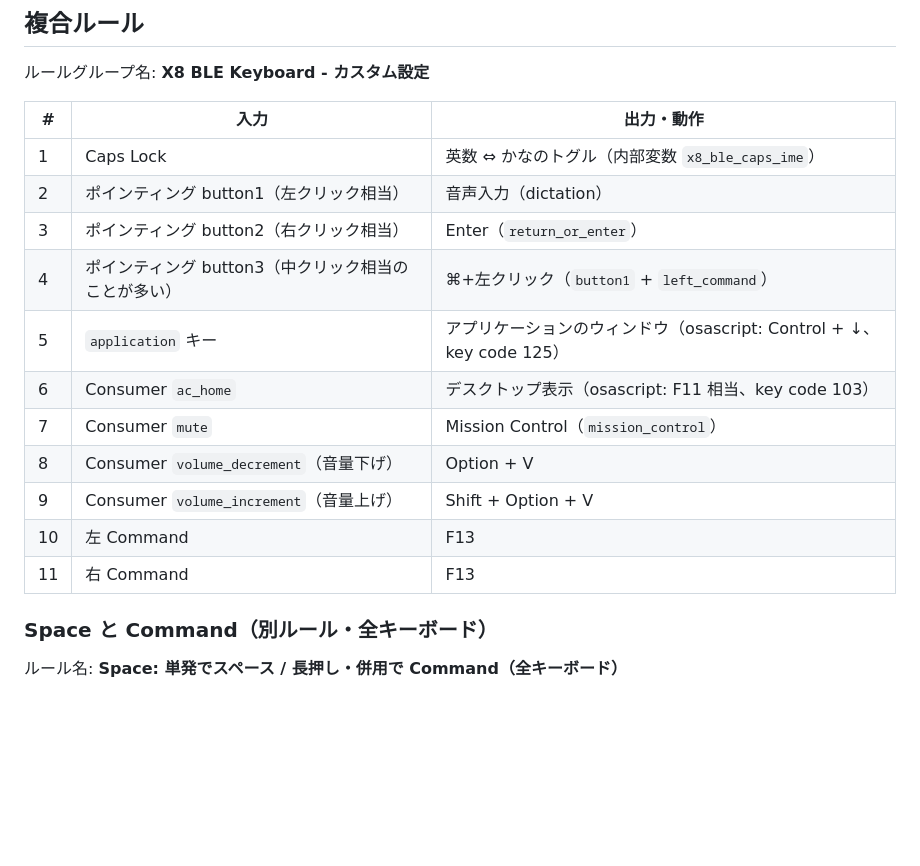
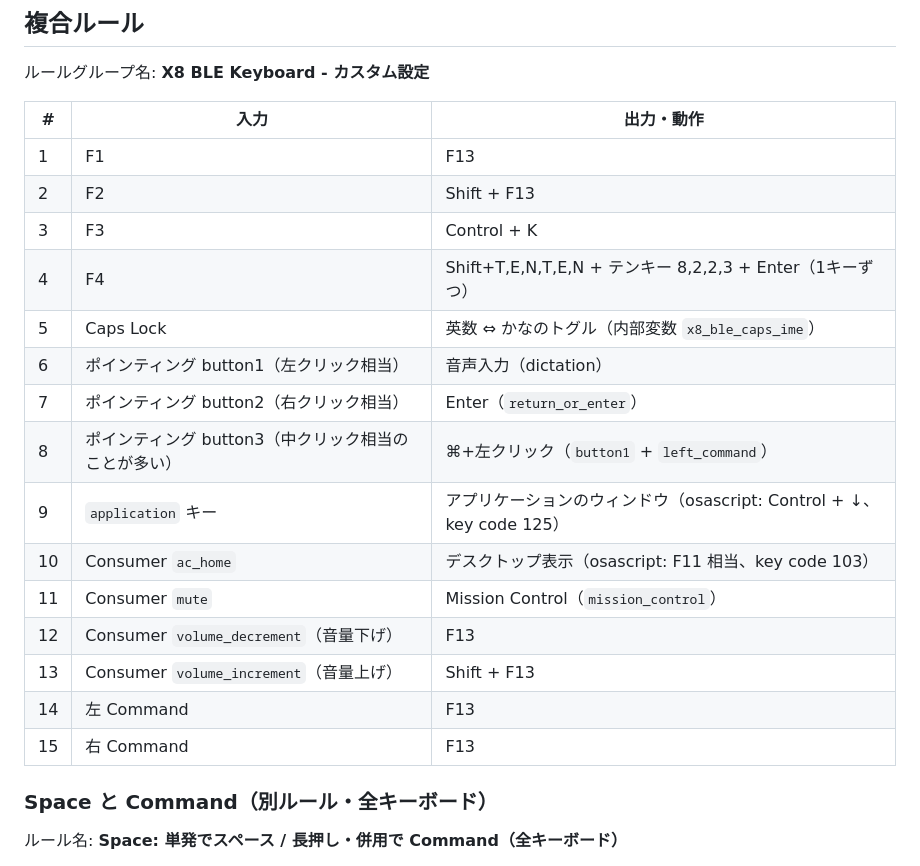
Before and after one commit to trngkb2026/karabiner, a Markdown page: x8-ble-keyboard-keymap.md, the part around the change. Rendered like a GitHub page; blank space fills up the shorter version.

Commit message:
Update X8 BLE Keyboard key mappings in documentation
- Reordered and updated key mappings for F1 to F4, including new assignments for volume controls and Command keys.
- Adjusted the output actions for several keys to enhance functionality and consistency with previous configurations.

Documentation updated to reflect these changes in x8-ble-keyboard-keymap.md.

```diff
--- a/x8-ble-keyboard-keymap.md
+++ b/x8-ble-keyboard-keymap.md
@@ -20,17 +20,21 @@ Karabiner-Elements の設定（`karabiner.json`）における **X8 BLE Keyboard
 
 | #   | 入力                                | 出力・動作                                               |
 | --- | --------------------------------- | --------------------------------------------------- |
-| 1   | Caps Lock                         | 英数 ⇔ かなのトグル（内部変数 `x8_ble_caps_ime`）                 |
-| 2   | ポインティング button1（左クリック相当）          | 音声入力（dictation）                                     |
-| 3   | ポインティング button2（右クリック相当）          | Enter（`return_or_enter`）                             |
-| 4   | ポインティング button3（中クリック相当のことが多い）    | ⌘+左クリック（`button1` + `left_command`）                |
-| 5   | `application` キー                  | アプリケーションのウィンドウ（osascript: Control + ↓、key code 125） |
-| 6   | Consumer `ac_home`                | デスクトップ表示（osascript: F11 相当、key code 103）            |
-| 7   | Consumer `mute`                   | Mission Control（`mission_control`）                  |
-| 8   | Consumer `volume_decrement`（音量下げ） | Option + V                                          |
-| 9   | Consumer `volume_increment`（音量上げ） | Shift + Option + V                                  |
-| 10  | 左 Command                         | F13                                                 |
-| 11  | 右 Command                         | F13                                                 |
+| 1   | F1                                | F13                                                 |
+| 2   | F2                                | Shift + F13                                         |
+| 3   | F3                                | Control + K                                         |
+| 4   | F4                                | Shift+T,E,N,T,E,N + テンキー 8,2,2,3 + Enter（1キーずつ）      |
+| 5   | Caps Lock                         | 英数 ⇔ かなのトグル（内部変数 `x8_ble_caps_ime`）                 |
+| 6   | ポインティング button1（左クリック相当）          | 音声入力（dictation）                                     |
+| 7   | ポインティング button2（右クリック相当）          | Enter（`return_or_enter`）                             |
+| 8   | ポインティング button3（中クリック相当のことが多い）    | ⌘+左クリック（`button1` + `left_command`）                |
+| 9   | `application` キー                  | アプリケーションのウィンドウ（osascript: Control + ↓、key code 125） |
+| 10  | Consumer `ac_home`                | デスクトップ表示（osascript: F11 相当、key code 103）            |
+| 11  | Consumer `mute`                   | Mission Control（`mission_control`）                  |
+| 12  | Consumer `volume_decrement`（音量下げ） | F13                                                 |
+| 13  | Consumer `volume_increment`（音量上げ） | Shift + F13                                         |
+| 14  | 左 Command                         | F13                                                 |
+| 15  | 右 Command                         | F13                                                 |
 
 ### Space と Command（別ルール・全キーボード）
 
```
